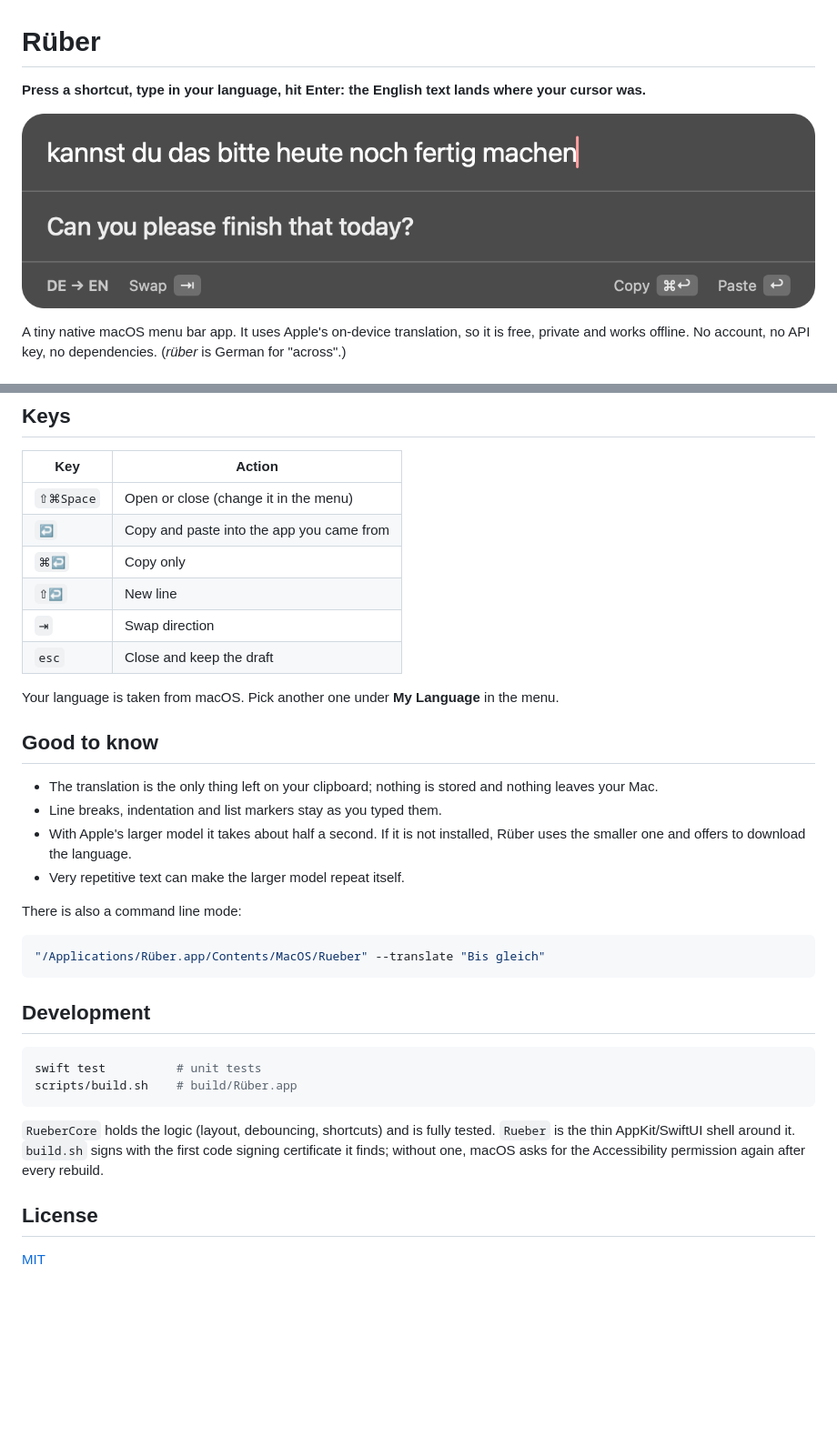
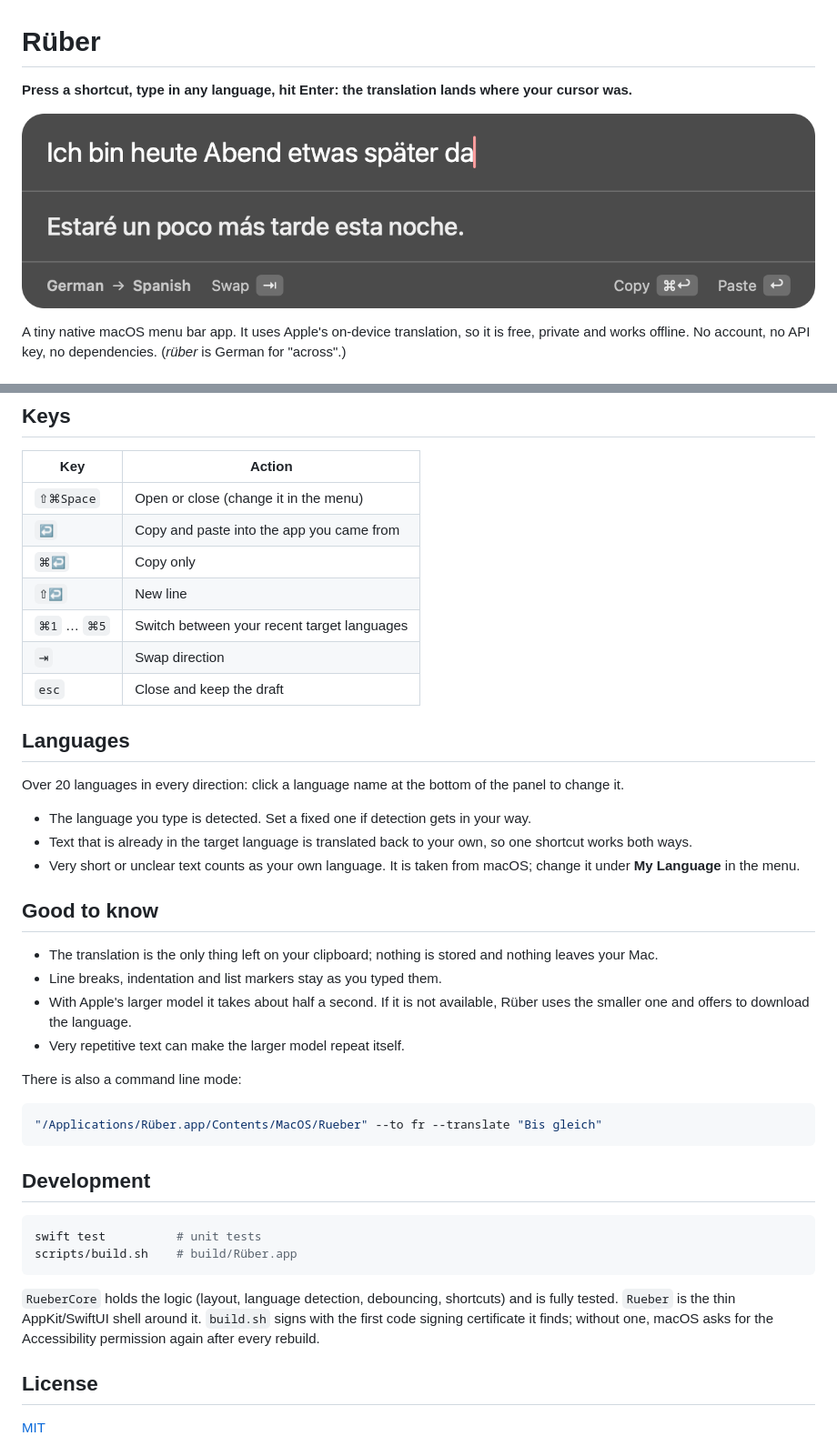
Before and after one commit to ddkbs/goschn, a Markdown page: README.md, 2 parts joined by grey strips. Shown at 91% size. Rendered like a GitHub page; pictures changed too: docs/panel.png; blank space fills up the shorter version.

Commit message:
docs: README for all languages
Co-Authored-By: Claude Opus 5.5 <noreply@anthropic.com>

````diff
--- a/README.md
+++ b/README.md
@@ -1,4 +1,4 @@
 # Rüber
 
-**Press a shortcut, type in your language, hit Enter: the English text lands where your cursor was.**
+**Press a shortcut, type in any language, hit Enter: the translation lands where your cursor was.**
 
@@ -28,22 +28,29 @@ To paste automatically, click **Allow auto-paste…** in the panel and enable R
 | `↩` | Copy and paste into the app you came from |
 | `⌘↩` | Copy only |
 | `⇧↩` | New line |
+| `⌘1` … `⌘5` | Switch between your recent target languages |
 | `⇥` | Swap direction |
 | `esc` | Close and keep the draft |
 
-Your language is taken from macOS. Pick another one under **My Language** in the menu.
+## Languages
+
+Over 20 languages in every direction: click a language name at the bottom of the panel to change it.
+
+- The language you type is detected. Set a fixed one if detection gets in your way.
+- Text that is already in the target language is translated back to your own, so one shortcut works both ways.
+- Very short or unclear text counts as your own language. It is taken from macOS; change it under **My Language** in the menu.
 
 ## Good to know
 
 - The translation is the only thing left on your clipboard; nothing is stored and nothing leaves your Mac.
 - Line breaks, indentation and list markers stay as you typed them.
-- With Apple's larger model it takes about half a second. If it is not installed, Rüber uses the smaller one and offers to download the language.
+- With Apple's larger model it takes about half a second. If it is not available, Rüber uses the smaller one and offers to download the language.
 - Very repetitive text can make the larger model repeat itself.
 
 There is also a command line mode:
 
 ```bash
-"/Applications/Rüber.app/Contents/MacOS/Rueber" --translate "Bis gleich"
+"/Applications/Rüber.app/Contents/MacOS/Rueber" --to fr --translate "Bis gleich"
 ```
 
 ## Development
@@ -53,7 +60,7 @@ swift test          # unit tests
 scripts/build.sh    # build/Rüber.app
 ```
 
-`RueberCore` holds the logic (layout, debouncing, shortcuts) and is fully tested. `Rueber` is the thin AppKit/SwiftUI shell around it. `build.sh` signs with the first code signing certificate it finds; without one, macOS asks for the Accessibility permission again after every rebuild.
+`RueberCore` holds the logic (layout, language detection, debouncing, shortcuts) and is fully tested. `Rueber` is the thin AppKit/SwiftUI shell around it. `build.sh` signs with the first code signing certificate it finds; without one, macOS asks for the Accessibility permission again after every rebuild.
 
 ## License
 
````
Also changed, not shown: other parts of README.md (+1 -1 lines).
